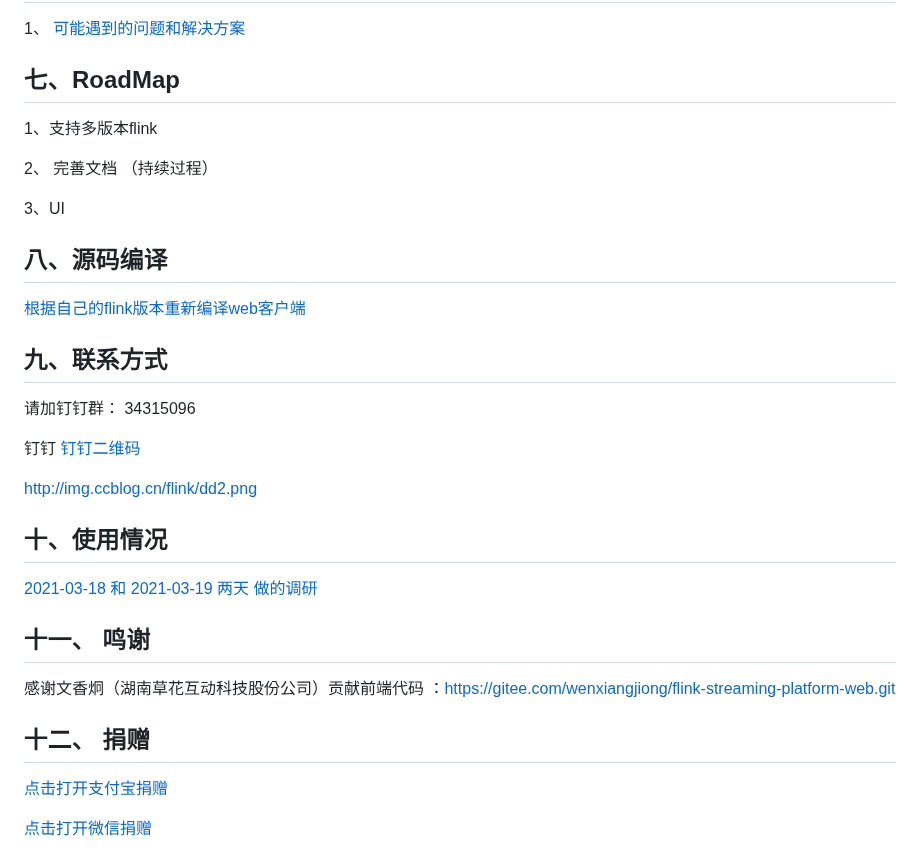
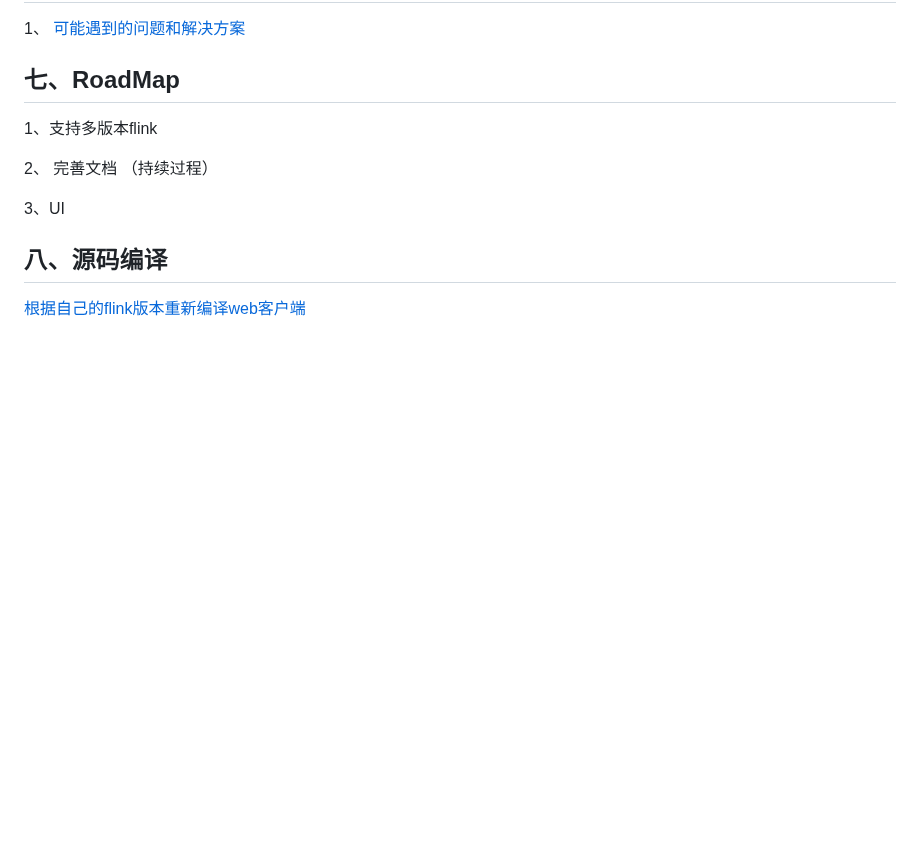
Before and after one commit to kuberhan/flink-streaming-development-platform, a Markdown page: README.md, the part around one of its changes. Rendered like a GitHub page; blank space fills up the shorter version.

```diff
--- a/README.md
+++ b/README.md
@@ -229,35 +229,3 @@ https://nightlies.apache.org/flink/flink-docs-release-1.13/zh/docs/connectors/ta
 ##  八、源码编译
 
 [根据自己的flink版本重新编译web客户端](/docs/compile.md)
-
-
- ##  九、联系方式
-
- 请加钉钉群： 34315096
-
-钉钉
- [钉钉二维码](http://img.ccblog.cn/flink/dd2.png)
-
-http://img.ccblog.cn/flink/dd2.png
-
-
-
- ##  十、使用情况
-
-
-[2021-03-18 和 2021-03-19 两天 做的调研 ](/docs/img2.md)
-
-
-## 十一、 鸣谢
-感谢文香炯（湖南草花互动科技股份公司）贡献前端代码 ：https://gitee.com/wenxiangjiong/flink-streaming-platform-web.git
-
-
-## 十二、 捐赠
-
-[点击打开支付宝捐赠](http://img.ccblog.cn/jz/zfb.jpg)
-
-
-[点击打开微信捐赠](http://img.ccblog.cn/jz/wxzf.jpg)
-
-
-
```
Also changed, not shown: other parts of README.md (+0 -2 lines).
